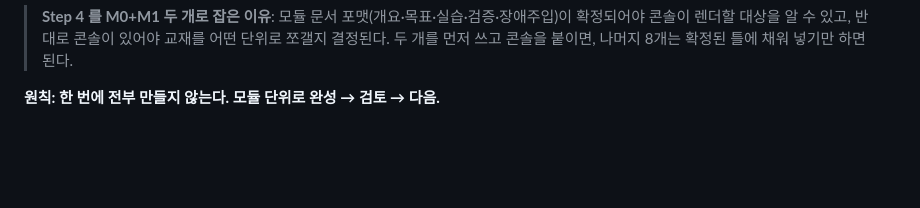
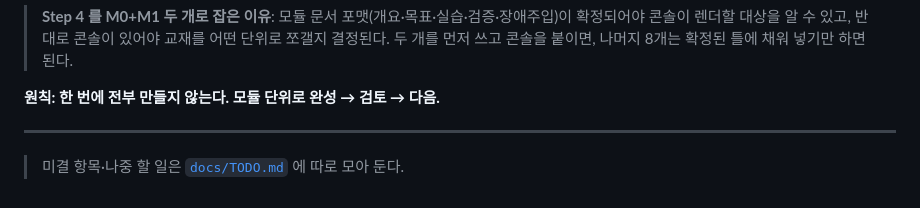
Before and after one commit to arfwene/my-network-lab, a Markdown page: PLAN.md, the part around the change. Rendered like a GitHub page; blank space fills up the shorter version.

```diff
--- a/PLAN.md
+++ b/PLAN.md
@@ -1166,3 +1166,7 @@ my-network-lab/
 > 두 개를 먼저 쓰고 콘솔을 붙이면, 나머지 8개는 확정된 틀에 채워 넣기만 하면 된다.
 
 **원칙: 한 번에 전부 만들지 않는다. 모듈 단위로 완성 → 검토 → 다음.**
+
+---
+
+> 미결 항목·나중 할 일은 [`docs/TODO.md`](docs/TODO.md) 에 따로 모아 둔다.
```
Also changed, not shown: docs/TODO.md (added, +109 -0 lines).
